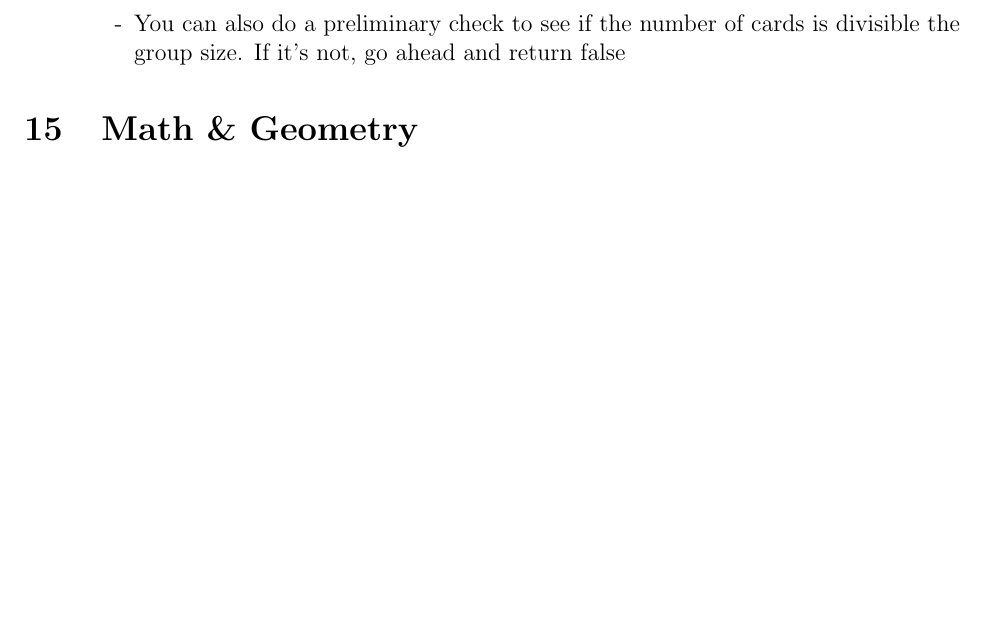
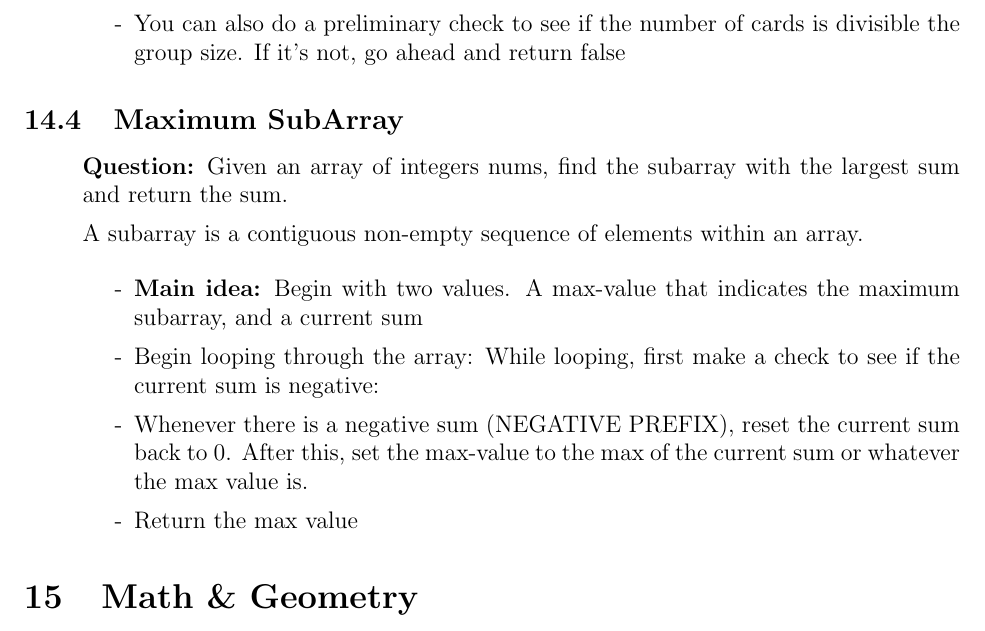
Before and after one commit to SebPuchi/LC100, a LaTeX document (notex.tex): part of page 46 of 47, cut so that both start at the same text, the shorter picture padded with empty space. Compiled offline with pdfLaTeX.

Commit message:
maximun subarray notes

```diff
--- a/notex.tex
+++ b/notex.tex
@@ -1596,6 +1596,27 @@ Return true if it's possible to rearrange the cards in this way, otherwise, retu
     \end{enumerate}
 \end{enumerate}
 
+
+\subsection{Maximum SubArray}
+\begin{enumerate}
+  \item[] \textbf{Question:} Given an array of integers nums, find the subarray with the largest sum and return the sum.
+
+A subarray is a contiguous non-empty sequence of elements within an array.
+
+    \begin{enumerate}
+      \item[-] \textbf{Main idea:} Begin with two values. A max-value that indicates the maximum subarray, and a current sum
+      \item[-] Begin looping through the array: While looping, first make a check to see if the current sum is negative:
+      \item[-] Whenever there is a negative sum (NEGATIVE PREFIX), reset the current sum back to 0. After this, set the max-value to the max of the current sum or whatever the max value is.
+      \item[-] Return the max value
+
+    \end{enumerate}
+\end{enumerate}
+
+
+
+
+
+
 \section{Math {\&} Geometry}
 \subsection{Plus One}
 \begin{enumerate}
```
Also changed, not shown: notex.pdf.
